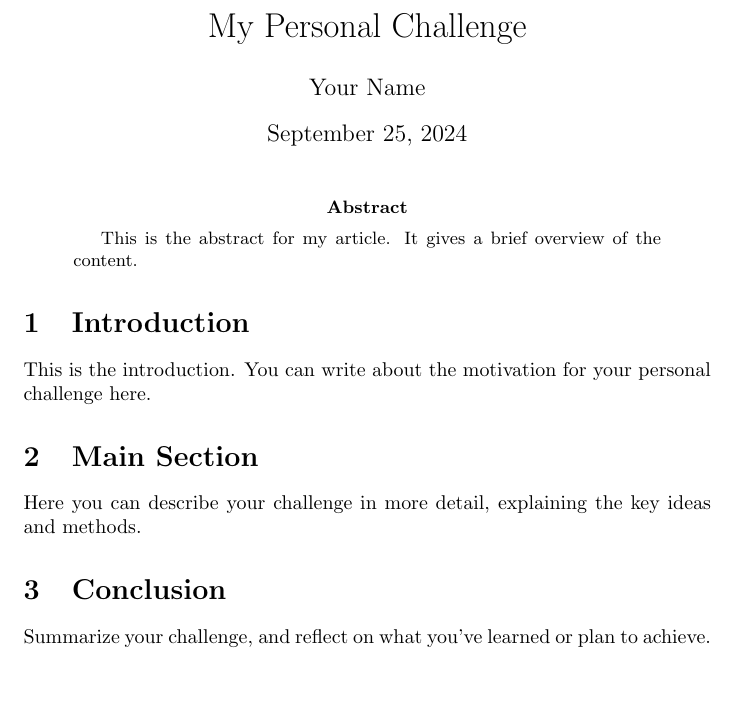
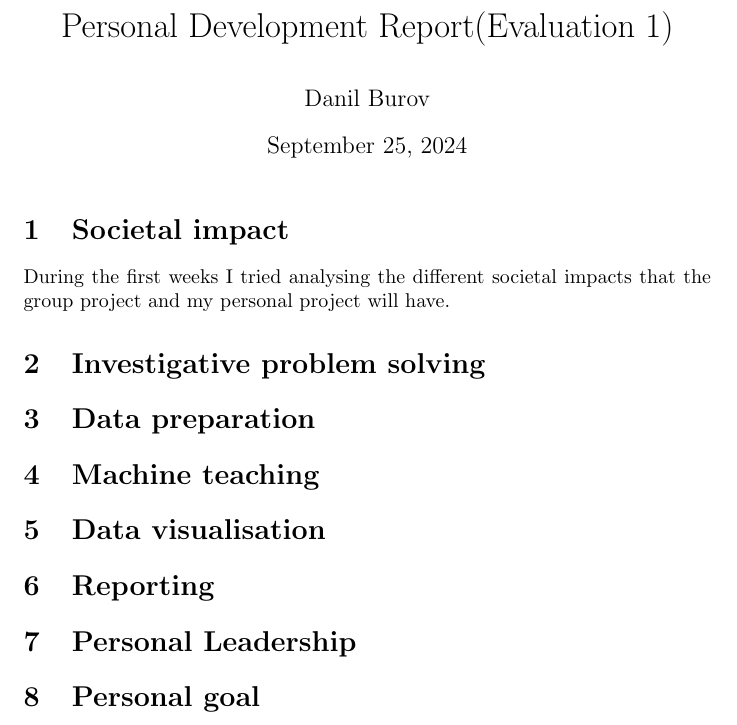
Before and after one commit to BurovDanil/MinorAI, a LaTeX document (Documents/PDR/PDR.tex): part of the page, cut at the place of the change, the shorter picture padded with empty space. Compiled offline with pdfLaTeX.

Commit message:
Started PDR

```diff
--- a/Documents/PDR/PDR.tex
+++ b/Documents/PDR/PDR.tex
@@ -1,24 +1,29 @@
 \documentclass{article}
 
-\title{My Personal Challenge}
-\author{Your Name}
+\title{Personal Development Report(Evaluation 1)}
+\author{Danil Burov}
 \date{\today}
 
 \begin{document}
 
 \maketitle
 
-\begin{abstract}
-This is the abstract for my article. It gives a brief overview of the content.
-\end{abstract}
+\section{Societal impact}
+During the first weeks I tried analysing the different societal impacts that the group project and my
+personal project will have.
 
-\section{Introduction}
-This is the introduction. You can write about the motivation for your personal challenge here.
+\section{Investigative problem solving}
 
-\section{Main Section}
-Here you can describe your challenge in more detail, explaining the key ideas and methods.
+\section{Data preparation}
 
-\section{Conclusion}
-Summarize your challenge, and reflect on what you've learned or plan to achieve.
+\section{Machine teaching}
+
+\section{Data visualisation}
+
+\section{Reporting}
+
+\section{Personal Leadership}
+
+\section{Personal goal}
 
 \end{document}
```
Also changed, not shown: Documents/PDR/PDR.pdf, 4 other files.
